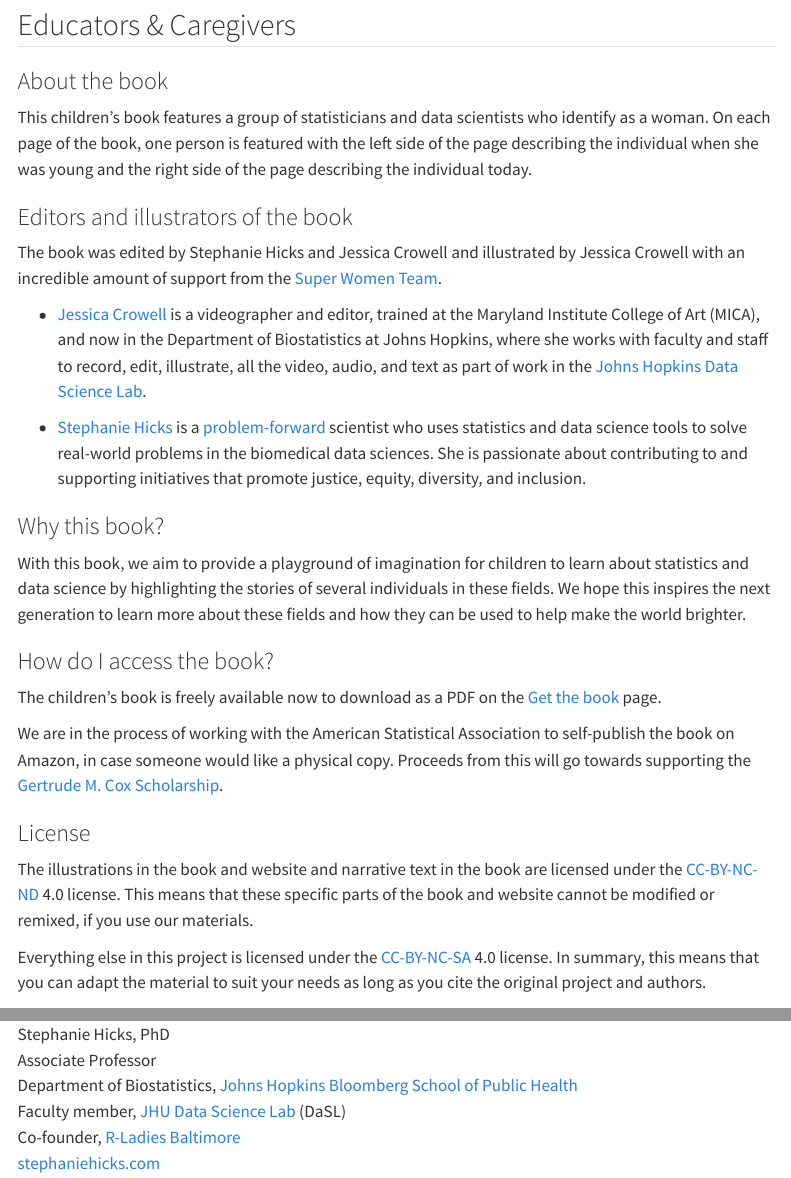
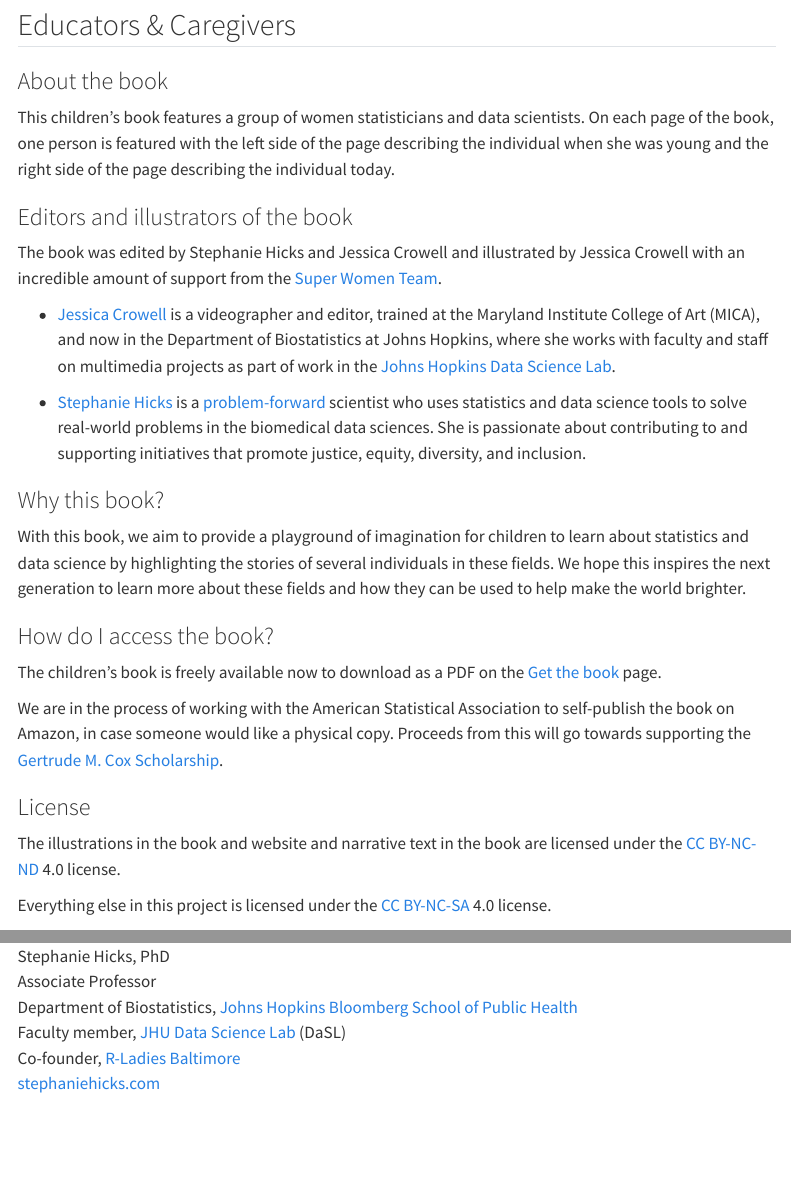
Before and after one commit to stephaniehicks/superwomen, a Quarto document (index.qmd): the page in a window 1100 px wide, from 650 px down, and a second part further down, joined at a grey line. Rendered offline with R 4.5, knitr and Pandoc in place of Quarto, with nearby package versions; menus at the side of the page are left out.

Commit message:
more typos

```diff
--- a/index.qmd
+++ b/index.qmd
@@ -18,13 +18,13 @@ We would love to tell you a little bit about ourselves both when we were young a
 
 ### About the book
 
-This children's book features a group of statisticians and data scientists who identify as a woman. On each page of the book, one person is featured with the left side of the page describing the individual when she was young and the right side of the page describing the individual today.
+This children's book features a group of women statisticians and data scientists. On each page of the book, one person is featured with the left side of the page describing the individual when she was young and the right side of the page describing the individual today.
 
 ### Editors and illustrators of the book
 
 The book was edited by Stephanie Hicks and Jessica Crowell and illustrated by Jessica Crowell with an incredible amount of support from the [Super Women Team](about-authors.qmd).
 
-- [Jessica Crowell](https://www.linkedin.com/in/jessica-crowell-b129b451/) is a videographer and editor, trained at the Maryland Institute College of Art (MICA), and now in the Department of Biostatistics at Johns Hopkins, where she works with faculty and staff to record, edit, illustrate, all the video, audio, and text as part of work in the [Johns Hopkins Data Science Lab](https://jhudatascience.org).
+- [Jessica Crowell](https://www.linkedin.com/in/jessica-crowell-b129b451/) is a videographer and editor, trained at the Maryland Institute College of Art (MICA), and now in the Department of Biostatistics at Johns Hopkins, where she works with faculty and staff on multimedia projects as part of work in the [Johns Hopkins Data Science Lab](https://jhudatascience.org).
 
 - [Stephanie Hicks](https://www.stephaniehicks.com/) is a [problem-forward](https://simplystatistics.org/posts/2013-05-29-what-statistics-should-do-about-big-data-problem-forward-not-solution-backward/) scientist who uses statistics and data science tools to solve real-world problems in the biomedical data sciences. She is passionate about contributing to and supporting initiatives that promote justice, equity, diversity, and inclusion.
 
@@ -41,10 +41,9 @@ We are in the process of working with the American Statistical Association to se
 
 ### License
 
-The illustrations in the book and website and narrative text in the book are licensed under the [CC-BY-NC-ND](https://creativecommons.org/licenses/by-nc-nd/4.0/) 4.0 license. This means that these specific parts of the book and website cannot be modified or remixed, if you use our materials.
+The illustrations in the book and website and narrative text in the book are licensed under the [CC BY-NC-ND](https://creativecommons.org/licenses/by-nc-nd/4.0/) 4.0 license.
 
-Everything else in this project is licensed under the [CC-BY-NC-SA](https://creativecommons.org/licenses/by-nc-sa/4.0) 4.0 license. In summary, this means that you can adapt the material to suit your needs as long as you cite the original project and authors.
-
+Everything else in this project is licensed under the [CC BY-NC-SA](https://creativecommons.org/licenses/by-nc-sa/4.0) 4.0 license.
 
 
 ### Contact
```
Also changed, not shown: 2 other files.
